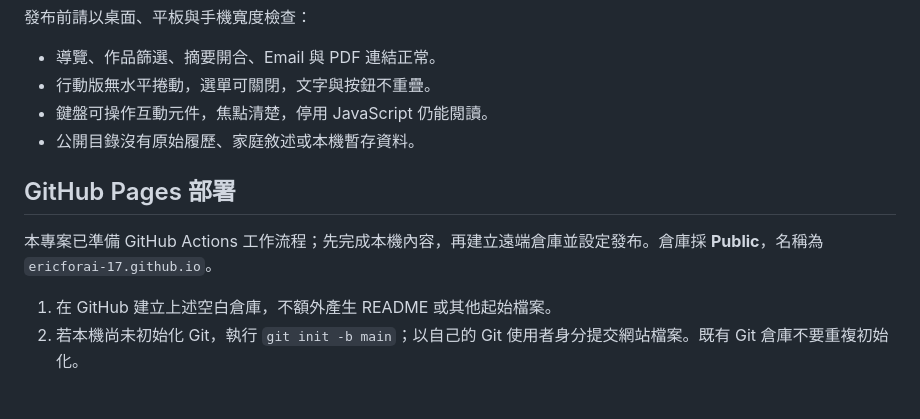
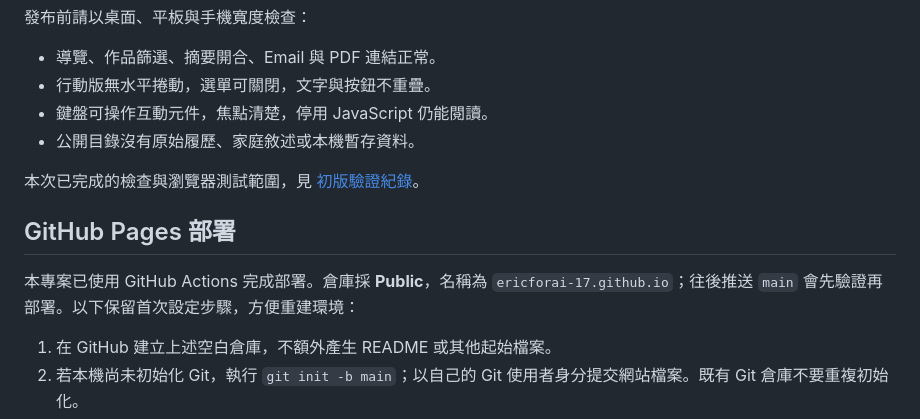
Before and after one commit to ericforai-17/ericforai-17.github.io, a Markdown page: README.md, the part around one of its changes. Drawn GitHub-style; blank space fills up the shorter version.

```diff
--- a/README.md
+++ b/README.md
@@ -91,9 +95,11 @@ node --check site/assets/main.js
 - 鍵盤可操作互動元件，焦點清楚，停用 JavaScript 仍能閱讀。
 - 公開目錄沒有原始履歷、家庭敘述或本機暫存資料。
 
+本次已完成的檢查與瀏覽器測試範圍，見 [初版驗證紀錄](docs/validation.md)。
+
 ## GitHub Pages 部署
 
-本專案已準備 GitHub Actions 工作流程；先完成本機內容，再建立遠端倉庫並設定發布。倉庫採 **Public**，名稱為 `ericforai-17.github.io`。
+本專案已使用 GitHub Actions 完成部署。倉庫採 **Public**，名稱為 `ericforai-17.github.io`；往後推送 `main` 會先驗證再部署。以下保留首次設定步驟，方便重建環境：
 
 1. 在 GitHub 建立上述空白倉庫，不額外產生 README 或其他起始檔案。
 2. 若本機尚未初始化 Git，執行 `git init -b main`；以自己的 Git 使用者身分提交網站檔案。既有 Git 倉庫不要重複初始化。
```
Also changed, not shown: other parts of README.md (+11 -7 lines), docs/validation.md (added, +37 -0 lines), docs/preview.jpg (added).
